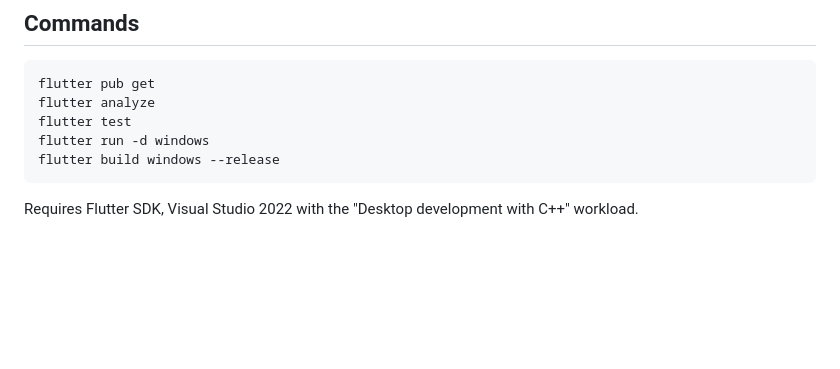
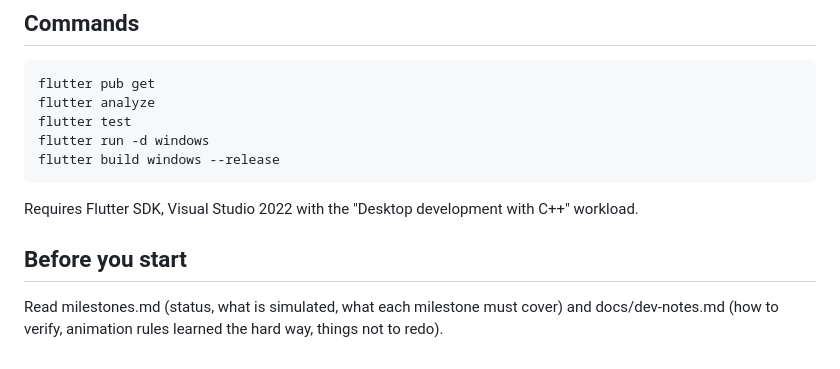
Before and after one commit to JoshDoesStuff/tidewater, a Markdown page: CLAUDE.md, the part around the change. Rendered like a GitHub page; blank space fills up the shorter version.

````diff
--- a/CLAUDE.md
+++ b/CLAUDE.md
@@ -117,3 +117,6 @@ flutter run -d windows
 flutter build windows --release
 ```
 Requires Flutter SDK, Visual Studio 2022 with the "Desktop development with C++" workload.
+
+## Before you start
+Read milestones.md (status, what is simulated, what each milestone must cover) and docs/dev-notes.md (how to verify, animation rules learned the hard way, things not to redo).
````
Also changed, not shown: docs/dev-notes.md (added, +93 -0 lines), milestones.md (+10 -0 lines).
